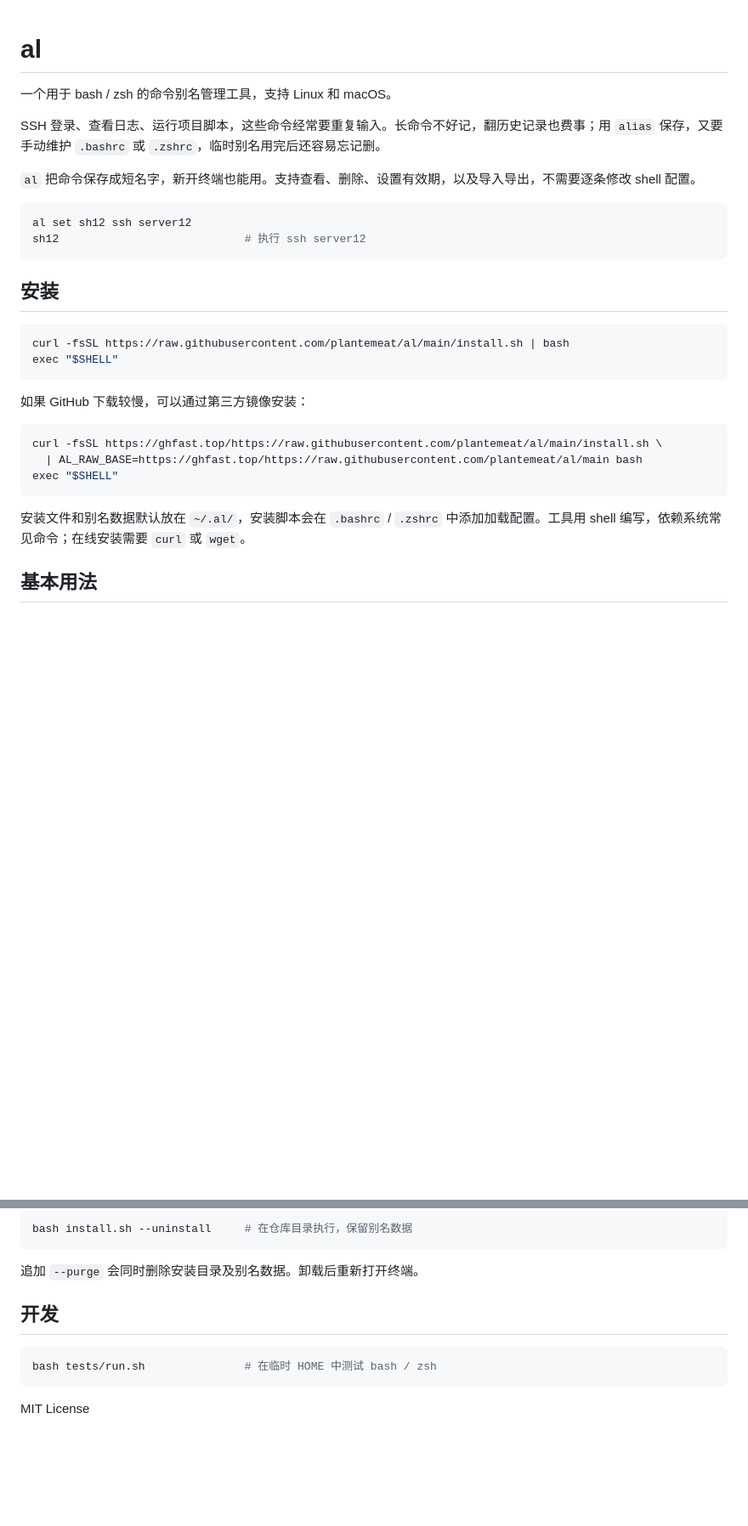
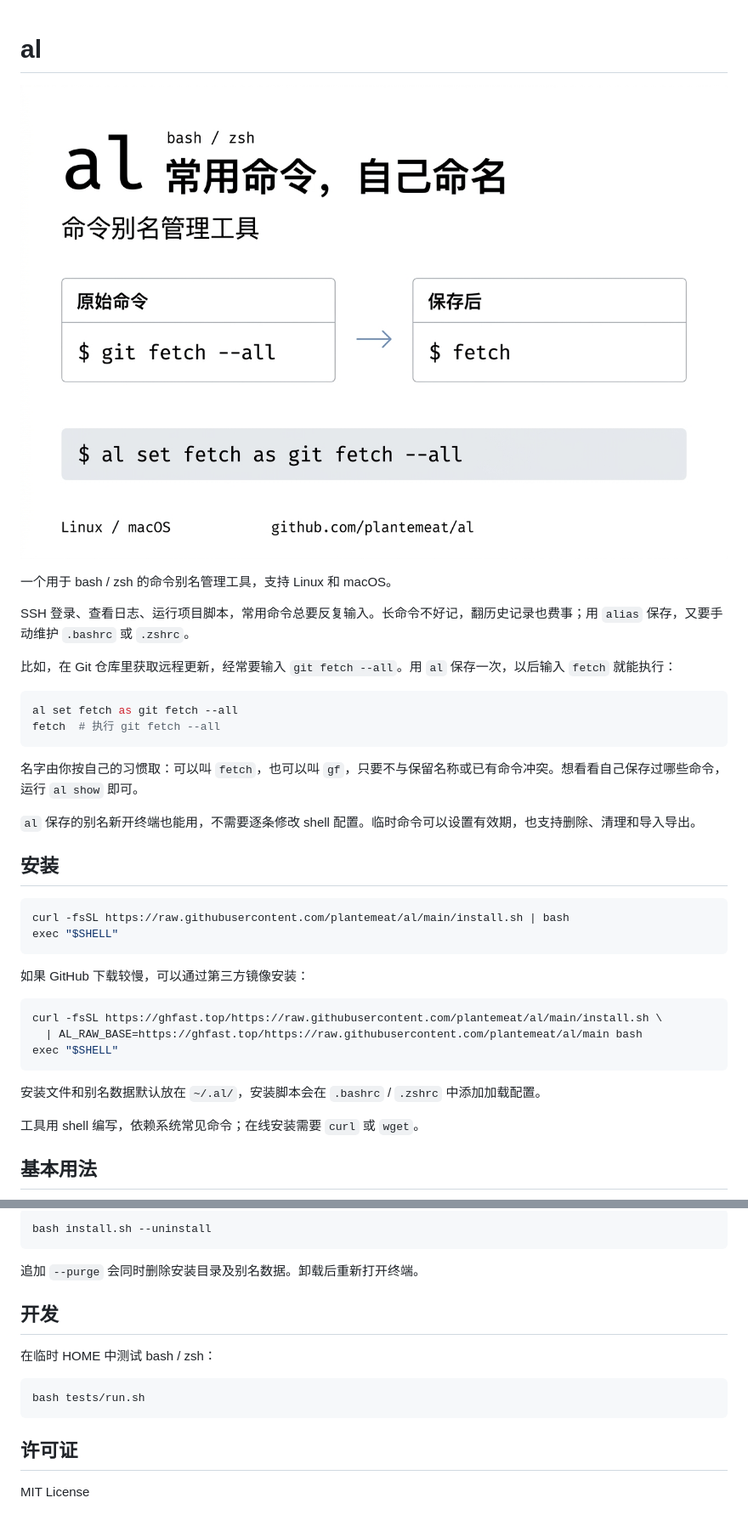
Before and after one commit to plantemeat/al, a Markdown page: README.md, 2 parts joined by grey strips. Shown: that part at 85% size. GitHub-like rendering; pictures changed too: docs/images/al-banner.png (added); blank space fills up the shorter version.

````diff
--- a/README.md
+++ b/README.md
@@ -1,15 +1,21 @@
 # al
+
+![al：将 git fetch --all 保存为 fetch](docs/images/al-banner.png)
 
 一个用于 bash / zsh 的命令别名管理工具，支持 Linux 和 macOS。
 
-SSH 登录、查看日志、运行项目脚本，这些命令经常要重复输入。长命令不好记，翻历史记录也费事；用 `alias` 保存，又要手动维护 `.bashrc` 或 `.zshrc`，临时别名用完后还容易忘记删。
+SSH 登录、查看日志、运行项目脚本，常用命令总要反复输入。长命令不好记，翻历史记录也费事；用 `alias` 保存，又要手动维护 `.bashrc` 或 `.zshrc`。
 
-`al` 把命令保存成短名字，新开终端也能用。支持查看、删除、设置有效期，以及导入导出，不需要逐条修改 shell 配置。
+比如，在 Git 仓库里获取远程更新，经常要输入 `git fetch --all`。用 `al` 保存一次，以后输入 `fetch` 就能执行：
 
 ```bash
-al set sh12 ssh server12
-sh12                            # 执行 ssh server12
+al set fetch as git fetch --all
+fetch  # 执行 git fetch --all
 ```
+
+名字由你按自己的习惯取：可以叫 `fetch`，也可以叫 `gf`，只要不与保留名称或已有命令冲突。想看看自己保存过哪些命令，运行 `al show` 即可。
+
+`al` 保存的别名新开终端也能用，不需要逐条修改 shell 配置。临时命令可以设置有效期，也支持删除、清理和导入导出。
 
 ## 安装
 
@@ -26,7 +32,9 @@ curl -fsSL https://ghfast.top/https://raw.githubusercontent.com/plantemeat/al/ma
 exec "$SHELL"
 ```
 
-安装文件和别名数据默认放在 `~/.al/`，安装脚本会在 `.bashrc` / `.zshrc` 中添加加载配置。工具用 shell 编写，依赖系统常见命令；在线安装需要 `curl` 或 `wget`。
+安装文件和别名数据默认放在 `~/.al/`，安装脚本会在 `.bashrc` / `.zshrc` 中添加加载配置。
+
+工具用 shell 编写，依赖系统常见命令；在线安装需要 `curl` 或 `wget`。
 
 ## 基本用法
 
@@ -76,13 +103,17 @@ al clean --unused 90d           # 确认后清理
 ```bash
-bash install.sh --uninstall     # 在仓库目录执行，保留别名数据
+bash install.sh --uninstall
 ```
 
 追加 `--purge` 会同时删除安装目录及别名数据。卸载后重新打开终端。
 
 ## 开发
 
+在临时 HOME 中测试 bash / zsh：
+
 ```bash
-bash tests/run.sh               # 在临时 HOME 中测试 bash / zsh
+bash tests/run.sh
 ```
 
+## 许可证
+
 MIT License
````
Also changed, not shown: other parts of README.md (+29 -10 lines), docs/images/al-usage.png (added).
